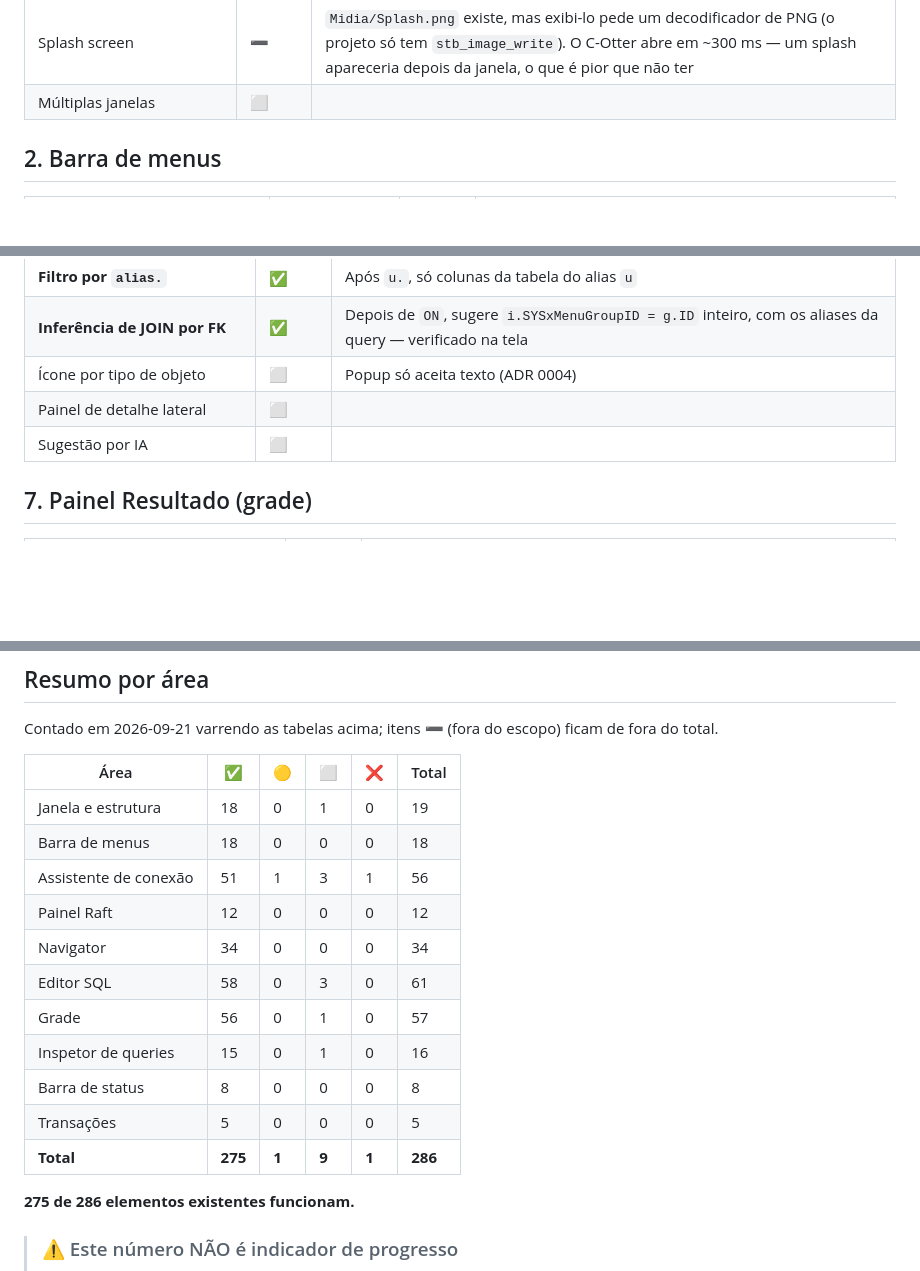
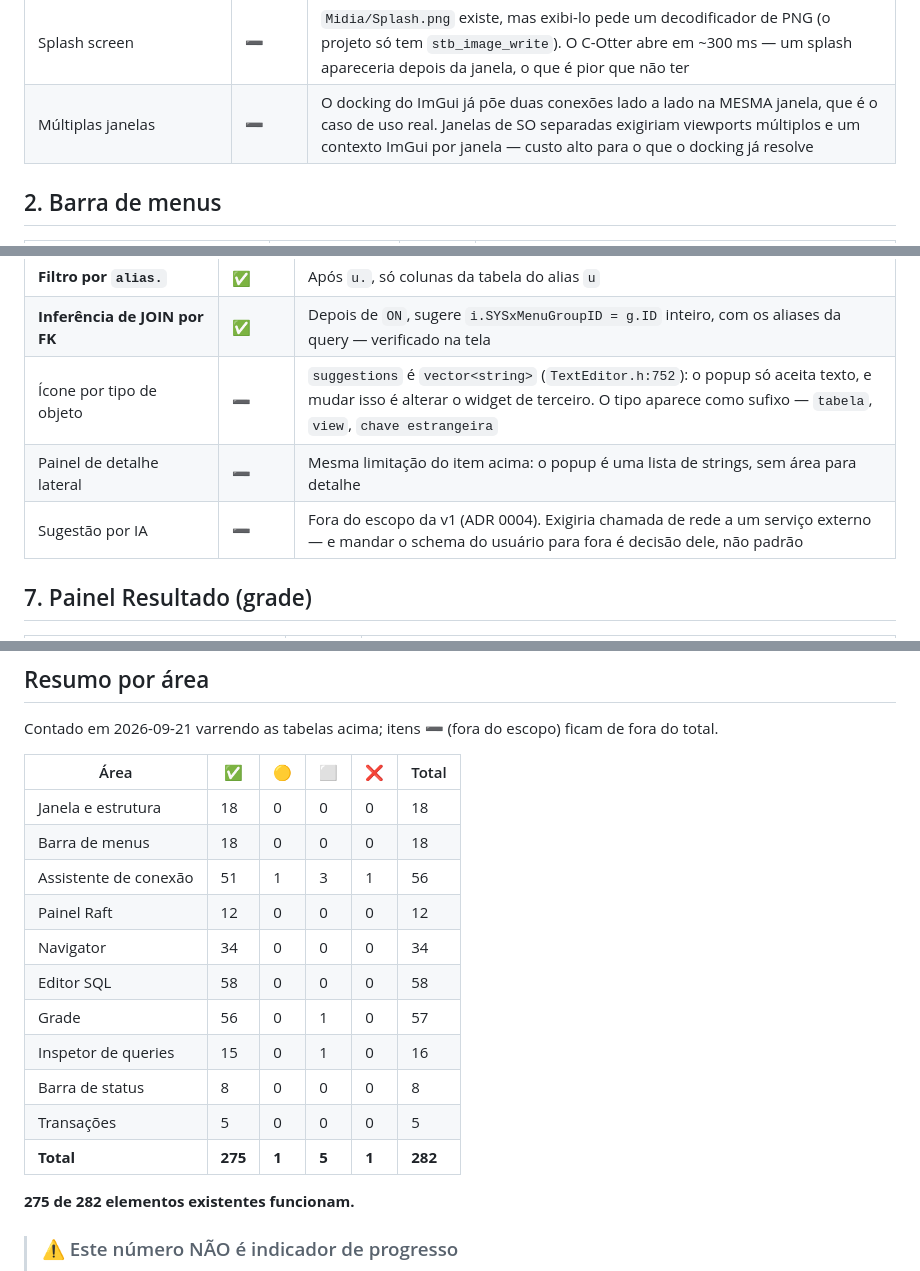
Before and after one commit to HermesSilva/C-Otter, a Markdown page: docs/ELEMENTS.md, 3 parts joined by grey strips. Rendered like a GitHub page; blank space fills up the shorter version.

Commit message:
Razao registrada para cada item que nao sera' implementado
Cinco itens sairam de ⬜ (nao existe ainda) para ➖ (fora do escopo), com a
razao TECNICA no lugar de uma celula vazia. Nenhum some do inventario --
some a ambiguidade entre "esquecemos" e "decidimos nao".

  Multiplas janelas       o docking ja' poe duas conexoes lado a lado na
                          mesma janela, que e' o caso de uso real; janelas
                          de SO separadas exigiriam viewports multiplos

  Icone no autocomplete   `suggestions` e' vector<string> (TextEditor.h:752);
  Painel de detalhe       o popup so' aceita texto, e mudar isso e' alterar
                          o widget de terceiro

  Sugestao por IA         chamada de rede a servico externo -- mandar o
                          schema do usuario para fora e' decisao dele

Coluna calculada continua ⬜, agora dizendo o que custa: um avaliador de
expressoes sobre o resultado (parser, tipos, propagacao de NULL). O
agregador atual so' aplica funcoes fixas a UMA coluna.

ESTADO DO INVENTARIO

275 de 282 elementos funcionam. Sete das dez areas em 100%: janela, menus,
Raft, Navigator, Editor SQL, barra de status e transacoes.

O que resta, por area:
  Assistente   3 ⬜ (tunel SSH, proxy, TLS no Linux -- avisados na tela)
               1 🟡 (icones de SGBD: 3 dos 18 drivers do catalogo)
               1 ❌ (mostrar espacos: defeito no widget, caixa desabilitada)
  Grade        1 ⬜ (coluna calculada)
  Queries      1 ⬜ (persistir o log -- decisao de privacidade)

Co-Authored-By: Claude Opus 5 (1M context) <noreply@anthropic.com>

```diff
--- a/docs/ELEMENTS.md
+++ b/docs/ELEMENTS.md
@@ -44,7 +44,7 @@ DBeaver. Aqui a granularidade é o *elemento de interface*.
 | **Layout persistido** | ✅ | `%APPDATA%\C-Otter\layout.ini`, não no diretório de trabalho |
 | **Ícone da janela** | ✅ | Gerado em memória (32x32 RGBA) — decodificar o PNG exigiria trazer um stb_image só para isto |
 | Splash screen | ➖ | `Midia/Splash.png` existe, mas exibi-lo pede um decodificador de PNG (o projeto só tem `stb_image_write`). O C-Otter abre em ~300 ms — um splash apareceria depois da janela, o que é pior que não ter |
-| Múltiplas janelas | ⬜ | |
+| Múltiplas janelas | ➖ | O docking do ImGui já põe duas conexões lado a lado na MESMA janela, que é o caso de uso real. Janelas de SO separadas exigiriam viewports múltiplos e um contexto ImGui por janela — custo alto para o que o docking já resolve |
 
 ## 2. Barra de menus
 
@@ -309,9 +309,9 @@ um de MySQL ao lado de um de PostgreSQL, sem nada distinguindo.
 | **Escopo sintático** | ✅ | Após `FROM` só tabelas; após `SELECT`/`WHERE` colunas e keywords |
 | **Filtro por `alias.`** | ✅ | Após `u.`, só colunas da tabela do alias `u` |
 | **Inferência de JOIN por FK** | ✅ | Depois de `ON`, sugere `i.SYSxMenuGroupID = g.ID` inteiro, com os aliases da query — verificado na tela |
-| Ícone por tipo de objeto | ⬜ | Popup só aceita texto (ADR 0004) |
-| Painel de detalhe lateral | ⬜ | |
-| Sugestão por IA | ⬜ | |
+| Ícone por tipo de objeto | ➖ | `suggestions` é `vector<string>` (`TextEditor.h:752`): o popup só aceita texto, e mudar isso é alterar o widget de terceiro. O tipo aparece como sufixo — `tabela`, `view`, `chave estrangeira` |
+| Painel de detalhe lateral | ➖ | Mesma limitação do item acima: o popup é uma lista de strings, sem área para detalhe |
+| Sugestão por IA | ➖ | Fora do escopo da v1 (ADR 0004). Exigiria chamada de rede a um serviço externo — e mandar o schema do usuário para fora é decisão dele, não padrão |
 
 ## 7. Painel Resultado (grade)
 
@@ -471,19 +471,19 @@ ficam de fora do total.
 
 | Área | ✅ | 🟡 | ⬜ | ❌ | Total |
 |------|-----|-----|-----|-----|-------|
-| Janela e estrutura | 18 | 0 | 1 | 0 | 19 |
+| Janela e estrutura | 18 | 0 | 0 | 0 | 18 |
 | Barra de menus | 18 | 0 | 0 | 0 | 18 |
 | Assistente de conexão | 51 | 1 | 3 | 1 | 56 |
 | Painel Raft | 12 | 0 | 0 | 0 | 12 |
 | Navigator | 34 | 0 | 0 | 0 | 34 |
-| Editor SQL | 58 | 0 | 3 | 0 | 61 |
+| Editor SQL | 58 | 0 | 0 | 0 | 58 |
 | Grade | 56 | 0 | 1 | 0 | 57 |
 | Inspetor de queries | 15 | 0 | 1 | 0 | 16 |
 | Barra de status | 8 | 0 | 0 | 0 | 8 |
 | Transações | 5 | 0 | 0 | 0 | 5 |
-| **Total** | **275** | **1** | **9** | **1** | **286** |
+| **Total** | **275** | **1** | **5** | **1** | **282** |
 
-**275 de 286 elementos existentes funcionam.**
+**275 de 282 elementos existentes funcionam.**
 
 > ### ⚠️ Este número NÃO é indicador de progresso
 >
```
Also changed, not shown: other parts of docs/ELEMENTS.md (+1 -1 lines).
